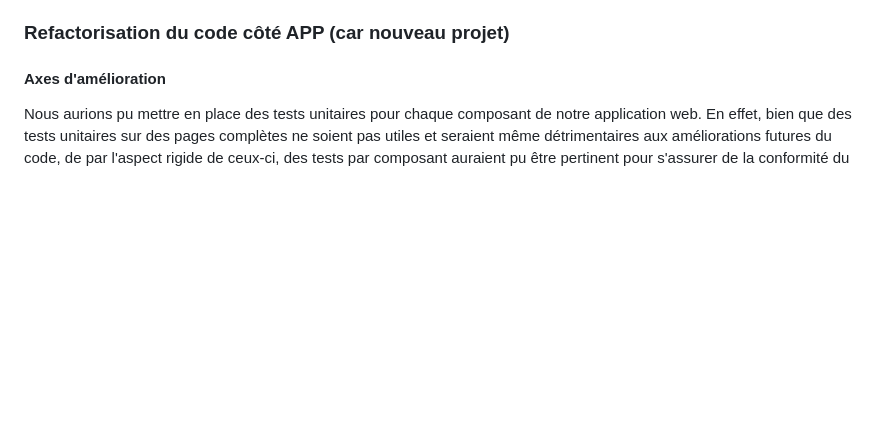
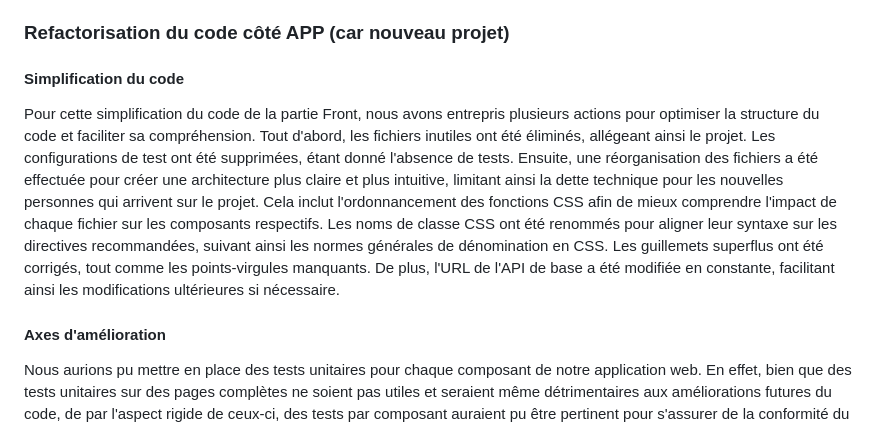
Before and after one commit to wanadianguy/reengineering, a Markdown page: README.md, the part around the change. Rendered like a GitHub page; blank space fills up the shorter version.

Commit message:
docs(readme): ajout refacto app

```diff
--- a/README.md
+++ b/README.md
@@ -61,6 +61,10 @@ Nous décidons de mettre en place le document de décision pour uniformiser cett
 Dans le cadre de la refactorisation du code côté API, nous avons ajouté de la javadoc a été pour documenter les composants, favorisant ainsi une meilleure compréhension des fonctionnalités pour les développeurs. Des vérifications sur les objets ont été introduites, assurant leur non-nullité et renforçant le bon fonctionnement du projet. De plus, pour améliorer la lisibilité du code, les variables intermédiaires superflues ont été supprimées, et l'utilisation de lambda expressions a été privilégiée. La précision des exceptions a été aussi accentuée, facilitant le processus de débogage et de maintenance. Aussi, des validations ont été intégrées sur les paramètres des entités, par exemple avec l'annotation @NotNull, afin de renforcer la robustesse du code. L'utilisation de constantes a été mise en place pour rendre explicites les intentions du code, simplifiant ainsi la compréhension des développeurs. Enfin, dans une démarche de propreté du code, des packages, du code commenté et/ou inutile ont été supprimés, allégeant ainsi la base de code et facilitant sa gestion à long terme.
 
 ### Refactorisation du code côté APP (car nouveau projet)
+
+#### Simplification du code
+
+Pour cette simplification du code de la partie Front, nous avons entrepris plusieurs actions pour optimiser la structure du code et faciliter sa compréhension. Tout d'abord, les fichiers inutiles ont été éliminés, allégeant ainsi le projet. Les configurations de test ont été supprimées, étant donné l'absence de tests. Ensuite, une réorganisation des fichiers a été effectuée pour créer une architecture plus claire et plus intuitive, limitant ainsi la dette technique pour les nouvelles personnes qui arrivent sur le projet. Cela inclut l'ordonnancement des fonctions CSS afin de mieux comprendre l'impact de chaque fichier sur les composants respectifs. Les noms de classe CSS ont été renommés pour aligner leur syntaxe sur les directives recommandées, suivant ainsi les normes générales de dénomination en CSS. Les guillemets superflus ont été corrigés, tout comme les points-virgules manquants. De plus, l'URL de l'API de base a été modifiée en constante, facilitant ainsi les modifications ultérieures si nécessaire.
 
 #### Axes d'amélioration
 
```
